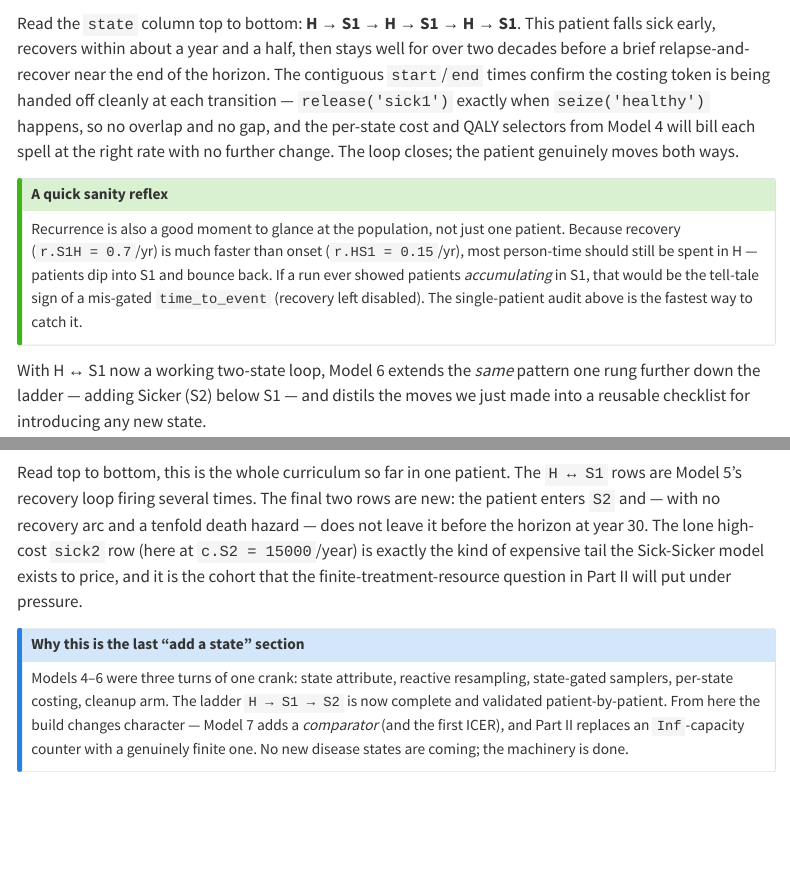
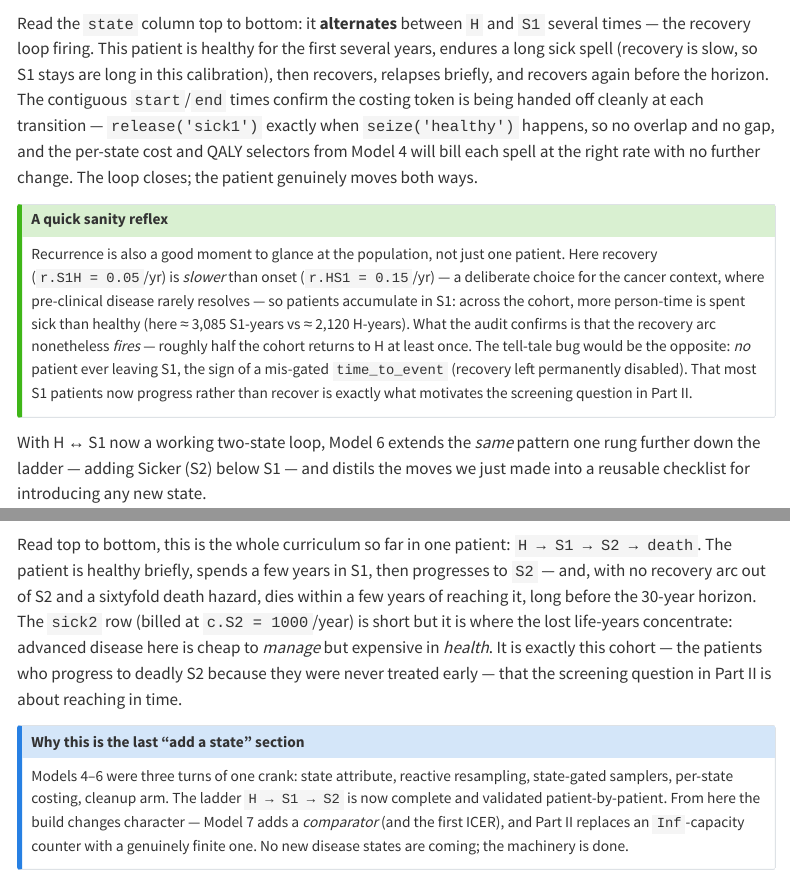
Before and after one commit to graveja0/des-resource-constraints, a Quarto document (manuscript/resource-contention.qmd): the page in a window 1100 px wide, from 1170 px down, and a second part further down, joined at a grey line. Rendered offline with R 4.5, knitr and Pandoc in place of Quarto, with nearby package versions; some code elsewhere in the file could not run offline; menus at the side of the page are left out; long lines of code are wrapped.

Commit message:
Manuscript rewrite (2/n): Part I number-refresh for propagated parameters
Updated models 4-6 prose to the values inputs.R now carries (verified against
re-run chunks with the doc seeds):
- model-4 audit: healthy row now free (c.H=0); sick1 row $5,883 not $78,439.
- model-5 sanity reflex: r.S1H=0.05 < r.HS1=0.15 reverses the claim -- person-
  time is now mostly SICK (~3,085 S1-yr vs ~2,120 H-yr); the recovery arc still
  fires (~half the cohort returns to H once). Audit trajectory de-hardcoded.
- model-6 death hazard: hr.S2D=60 -> S2 rate 0.30/yr (sixtyfold gap, ~3-yr
  survival); audit patient progresses H->S1->S2->death well before horizon;
  c.S2=1000. Reframed the Part II hook from "finite treatment" to screening.

Co-Authored-By: Claude Sonnet 4.6 <noreply@anthropic.com>

````diff
--- a/manuscript/resource-contention.qmd
+++ b/manuscript/resource-contention.qmd
@@ -668,20 +668,24 @@ arrivals |>
   print(row.names = FALSE)
 ```
 
-Read the `state` column top to bottom: **H → S1 → H → S1 → H → S1**. This patient falls sick early, recovers
-within about a year and a half, then stays well for over two decades before a brief relapse-and-recover near
-the end of the horizon. The contiguous `start`/`end` times confirm the costing token is being handed off
-cleanly at each transition — `release('sick1')` exactly when `seize('healthy')` happens, so no overlap and
-no gap, and the per-state cost and QALY selectors from Model 4 will bill each spell at the right rate with
-no further change. The loop closes; the patient genuinely moves both ways.
+Read the `state` column top to bottom: it **alternates** between `H` and `S1` several times — the recovery
+loop firing. This patient is healthy for the first several years, endures a long sick spell (recovery is
+slow, so S1 stays are long in this calibration), then recovers, relapses briefly, and recovers again before
+the horizon. The contiguous `start`/`end` times confirm the costing token is being handed off cleanly at
+each transition — `release('sick1')` exactly when `seize('healthy')` happens, so no overlap and no gap, and
+the per-state cost and QALY selectors from Model 4 will bill each spell at the right rate with no further
+change. The loop closes; the patient genuinely moves both ways.
 
 ::: {.callout-tip}
 ## A quick sanity reflex
-Recurrence is also a good moment to glance at the population, not just one patient. Because recovery
-(`r.S1H = 0.7`/yr) is much faster than onset (`r.HS1 = 0.15`/yr), most person-time should still be spent in
-H — patients dip into S1 and bounce back. If a run ever showed patients *accumulating* in S1, that would be
-the tell-tale sign of a mis-gated `time_to_event` (recovery left disabled). The single-patient audit above
-is the fastest way to catch it.
+Recurrence is also a good moment to glance at the population, not just one patient. Here recovery
+(`r.S1H = 0.05`/yr) is *slower* than onset (`r.HS1 = 0.15`/yr) — a deliberate choice for the cancer
+context, where pre-clinical disease rarely resolves — so patients accumulate in S1: across the cohort,
+more person-time is spent sick than healthy (here ≈ 3,085 S1-years vs ≈ 2,120 H-years). What the audit
+confirms is that the recovery arc nonetheless *fires* — roughly half the cohort returns to H at least once.
+The tell-tale bug would be the opposite: *no* patient ever leaving S1, the sign of a mis-gated
+`time_to_event` (recovery left permanently disabled). That most S1 patients now progress rather than
+recover is exactly what motivates the screening question in Part II.
 :::
 
 With H ↔ S1 now a working two-state loop, Model 6 extends the *same* pattern one rung further down the
@@ -807,7 +811,7 @@ arrivals |>
   knitr::kable(caption = paste("State history for", who))
 ```
 
-Read top to bottom, this is the whole curriculum so far in one patient. The `H ↔ S1` rows are Model 5's recovery loop firing several times. The final two rows are new: the patient enters `S2` and — with no recovery arc and a tenfold death hazard — does not leave it before the horizon at year 30. The lone high-cost `sick2` row (here at `c.S2 = 15000`/year) is exactly the kind of expensive tail the Sick-Sicker model exists to price, and it is the cohort that the finite-treatment-resource question in Part II will put under pressure.
+Read top to bottom, this is the whole curriculum so far in one patient: `H → S1 → S2 → death`. The patient is healthy briefly, spends a few years in S1, then progresses to `S2` — and, with no recovery arc out of S2 and a sixtyfold death hazard, dies within a few years of reaching it, long before the 30-year horizon. The `sick2` row (billed at `c.S2 = 1000`/year) is short but it is where the lost life-years concentrate: advanced disease here is cheap to *manage* but expensive in *health*. It is exactly this cohort — the patients who progress to deadly S2 because they were never treated early — that the screening question in Part II is about reaching in time.
 
 ::: {.callout-note}
 ## Why this is the last "add a state" section
````
Also changed, not shown: manuscript/resource-contention.qmd (4 more changed lines).
